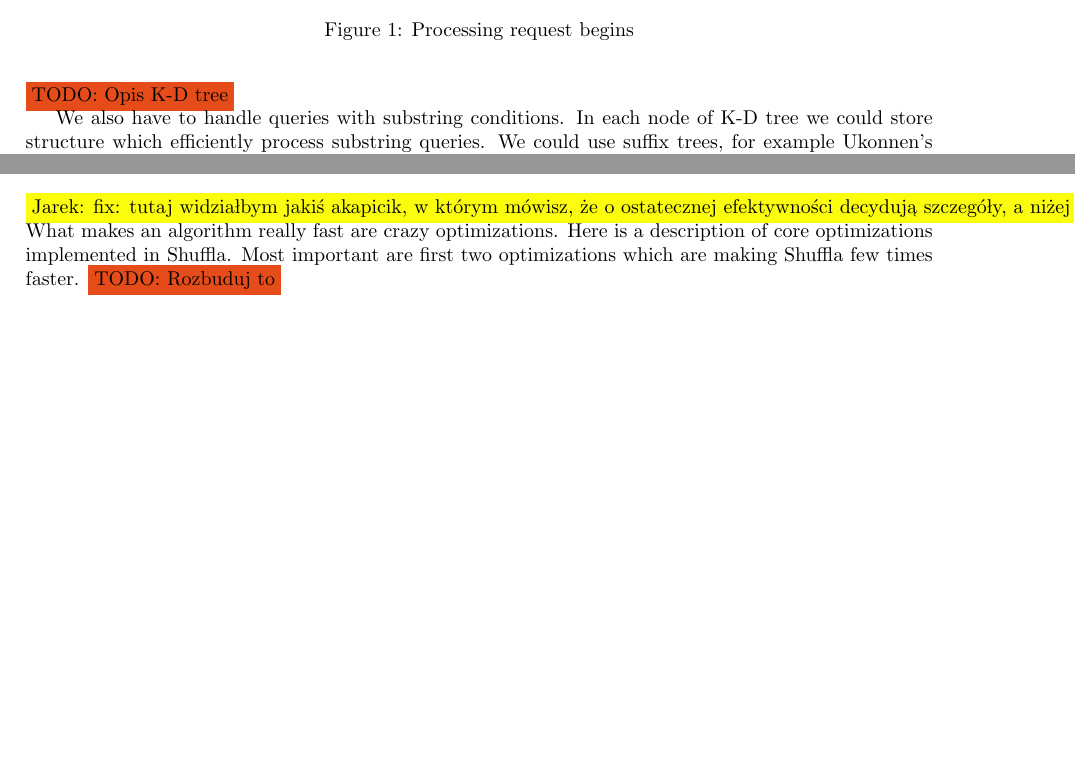
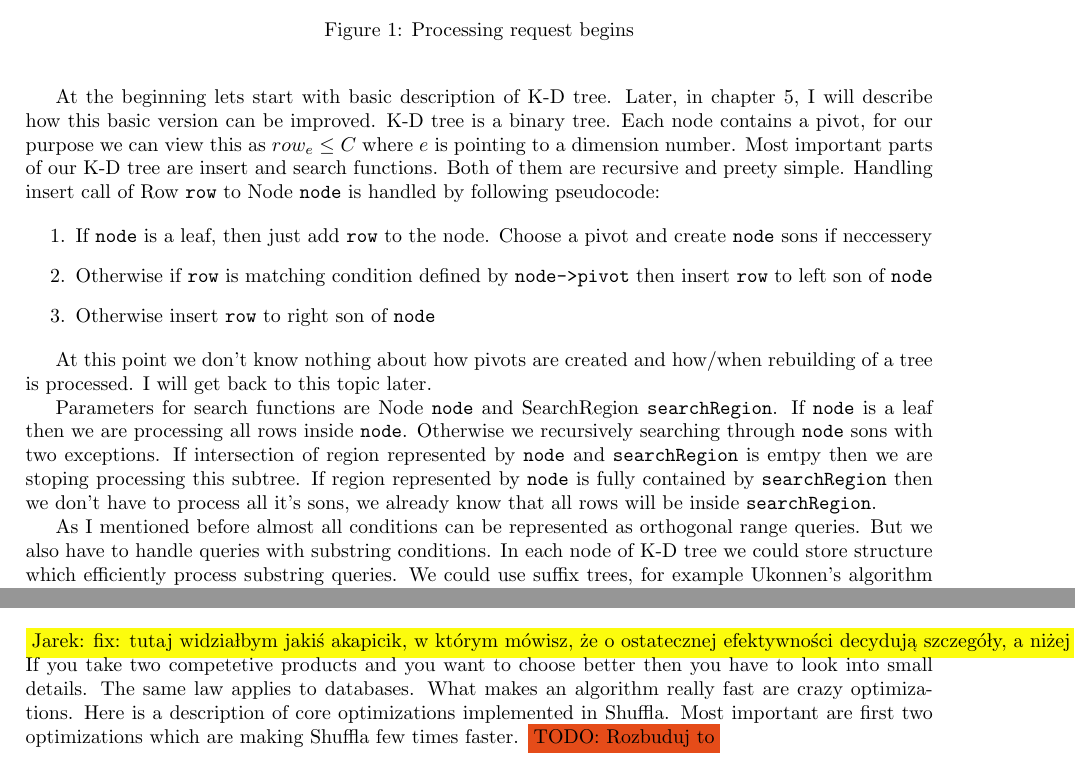
Before and after one commit to jaaro/Shuffla, a LaTeX paper (mgr/mag.tex): two parts of pages 8 and 12 of 23, joined at a grey line, cut so that both start at the same text, the shorter picture padded with empty space. Compiled offline with pdfLaTeX.

Commit message:
Update mgr/mag.tex

```diff
--- a/mgr/mag.tex
+++ b/mgr/mag.tex
@@ -290,9 +290,19 @@ I chose to implement K-D trees over Range trees because:
 \item Space complexity of range trees is unacceptable for this kind of problem. With 5 columns and 10 million rows, algorithm would require more than 100GB of RAM.
 \end{enumerate}
 
-\todo{Opis K-D tree}
+At the beginning lets start with basic description of K-D tree. Later, in chapter 5, I will describe how this basic version can be improved. K-D tree is a binary tree. Each node contains a pivot, for our purpose we can view this as $row_{e} \leq C$ where $e$ is pointing to a dimension number. Most important parts of our K-D tree are insert and search functions. Both of them are recursive and preety simple. Handling insert call of Row \verb|row| to Node \verb|node| is handled by following pseudocode:
 
-We also have to handle queries with substring conditions. In each node of K-D tree we could store structure which efficiently process substring queries. We could use suffix trees, for example Ukonnen's algorithm \cite{STUKK}. Unfortunately adding linear structure to every node of K-D tree increases the space complexity to $\Oh(n \log n)$. There are other problems with suffix trees. If we have to return data ordered by some column then all we can do is fetch all rows matching substring query and sort them. Not mentioning that we can process only one substring request in a query with suffix tree.
+\begin{enumerate}
+\item If \verb|node| is a leaf, then just add \verb|row| to the node. Choose a pivot and create \verb|node| sons if neccessery
+\item Otherwise if \verb|row| is matching condition defined by \verb|node->pivot| then insert \verb|row| to left son of \verb|node|
+\item Otherwise insert \verb|row| to right son of \verb|node|
+\end{enumerate}
+
+At this point we don't know nothing about how pivots are created and how/when rebuilding of a tree is processed. I will get back to this topic later.
+
+Parameters for search functions are Node \verb|node| and SearchRegion \verb|searchRegion|. If \verb|node| is a leaf then we are processing all rows inside \verb|node|. Otherwise we recursively searching through \verb|node| sons with two exceptions. If intersection of region represented by \verb|node| and \verb|searchRegion| is emtpy then we are stoping processing this subtree. If region represented by \verb|node| is fully contained by \verb|searchRegion| then we don't have to process all it's sons, we already know that all rows will be inside \verb|searchRegion|.
+
+As I mentioned before almost all conditions can be represented as orthogonal range queries. But we also have to handle queries with substring conditions. In each node of K-D tree we could store structure which efficiently process substring queries. We could use suffix trees, for example Ukonnen's algorithm \cite{STUKK}. Unfortunately adding linear structure to every node of K-D tree increases the space complexity to $\Oh(n \log n)$. There are other problems with suffix trees. If we have to return data ordered by some column then all we can do is fetch all rows matching substring query and sort them. Not mentioning that we can process only one substring request in a query with suffix tree.
 
 There is another possibility. Engine may process search query without substring parts. In the end, if row is matching query without it substring parts then pattern matching is performed. In this solution rows should be provided to pattern matching in order defined within query.
 
@@ -423,7 +430,7 @@ Presenting results may sound like a trivial issue. Actually it's not and not man
 \section{Implemented optimizations}
 
 \jarek{fix: tutaj widziałbym jakiś akapicik, w którym mówisz, że o ostatecznej efektywności decydują szczegóły, a niżej opiszesz kilka z nich}
-What makes an algorithm really fast are crazy optimizations. Here is a description of core optimizations implemented in Shuffla. Most important are first two optimizations which are making Shuffla few times faster. \todo{Rozbuduj to}
+If you take two competetive products and you want to choose better then you have to look into small details. The same law applies to databases. What makes an algorithm really fast are crazy optimizations. Here is a description of core optimizations implemented in Shuffla. Most important are first two optimizations which are making Shuffla few times faster. \todo{Rozbuduj to}
 
 \subsection{Queue event}
 Web search-engines usually shows maximum of 10-20 results per page. High percentage of users would not look at more results anyway. Lets input random english word into google search engine. Google shows, that they have found millions of results. Rather than showing all results they are showing us only 10 first (most relevant) results. Such cases are very typical and they must be processed very fast, i.e. $\Oh$((offset + limit) $*$ ?) instead of $\Oh$(total number of results $*$ ?).
```
Also changed, not shown: mgr/mag.tex (9 more changed lines).
